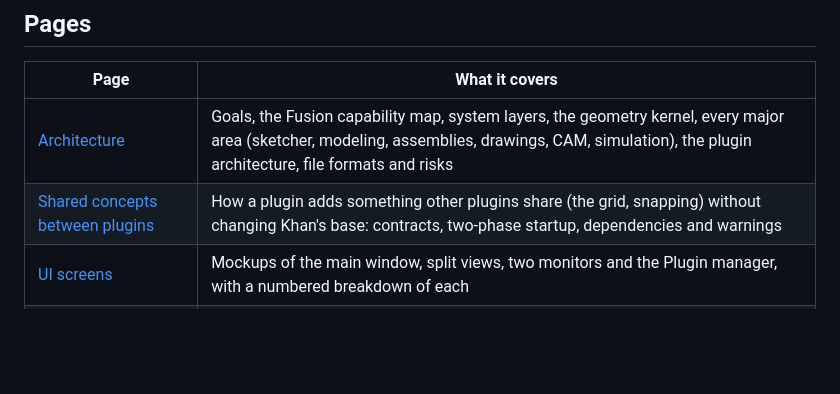
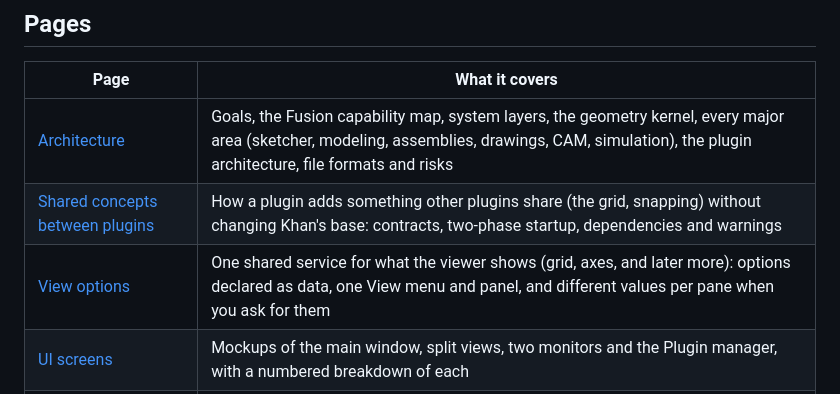
Before and after one commit to ddreeves70/khan, a Markdown page: docs/design/README.md, the part around the change. Rendered like a GitHub page; blank space fills up the shorter version.

```diff
--- a/docs/design/README.md
+++ b/docs/design/README.md
@@ -12,6 +12,7 @@ These pages describe how Khan is designed: what it will do, how the code is orga
 | --- | --- |
 | [Architecture](architecture.md) | Goals, the Fusion capability map, system layers, the geometry kernel, every major area (sketcher, modeling, assemblies, drawings, CAM, simulation), the plugin architecture, file formats and risks |
 | [Shared concepts between plugins](plugin-contracts.md) | How a plugin adds something other plugins share (the grid, snapping) without changing Khan's base: contracts, two-phase startup, dependencies and warnings |
+| [View options](view-options.md) | One shared service for what the viewer shows (grid, axes, and later more): options declared as data, one View menu and panel, and different values per pane when you ask for them |
 | [UI screens](ui-screens.md) | Mockups of the main window, split views, two monitors and the Plugin manager, with a numbered breakdown of each |
 | [Design model](design-model.md) | The module map, the core domain classes, key C++ interfaces, the `.khan` file format, regeneration and naming |
 | [Class model](class-model.md) | UML class diagrams for the document, features and naming, sketches, the kernel layer, assemblies, and the shell and plugins |
```
Also changed, not shown: docs/design/view-options.md (added, +151 -0 lines).
